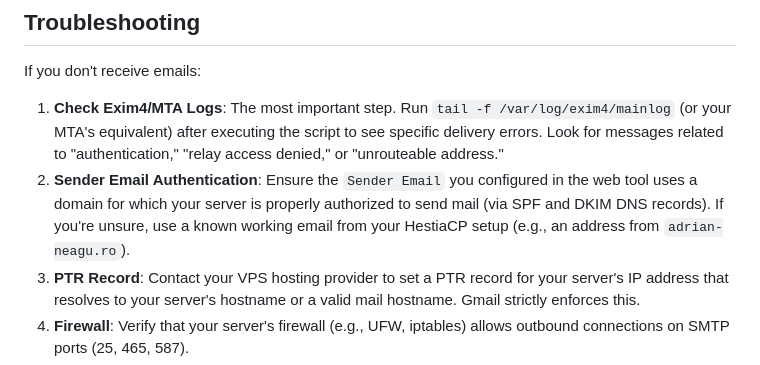
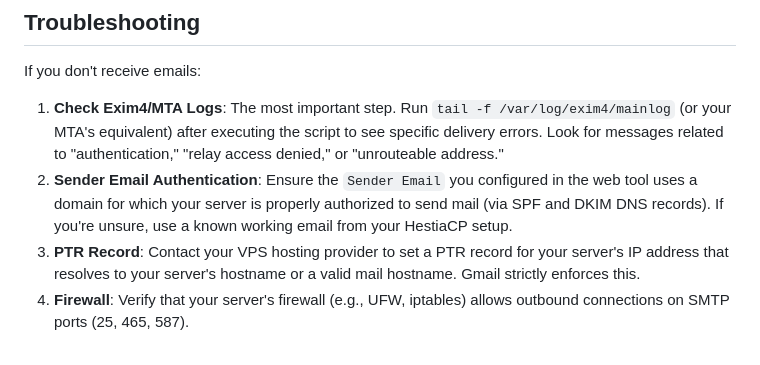
Before and after one commit to EidriiaN/linux-resources-email-notification, a Markdown page: README.MD, the part around the change. GitHub-like rendering.

```diff
--- a/README.MD
+++ b/README.MD
@@ -100,7 +100,7 @@ For the generated script to function correctly on your Linux server, ensure the
 If you don't receive emails:
 
 1.  **Check Exim4/MTA Logs**: The most important step. Run `tail -f /var/log/exim4/mainlog` (or your MTA's equivalent) after executing the script to see specific delivery errors. Look for messages related to "authentication," "relay access denied," or "unrouteable address."
-2.  **Sender Email Authentication**: Ensure the `Sender Email` you configured in the web tool uses a domain for which your server is properly authorized to send mail (via SPF and DKIM DNS records). If you're unsure, use a known working email from your HestiaCP setup (e.g., an address from `adrian-neagu.ro`).
+2.  **Sender Email Authentication**: Ensure the `Sender Email` you configured in the web tool uses a domain for which your server is properly authorized to send mail (via SPF and DKIM DNS records). If you're unsure, use a known working email from your HestiaCP setup.
 3.  **PTR Record**: Contact your VPS hosting provider to set a PTR record for your server's IP address that resolves to your server's hostname or a valid mail hostname. Gmail strictly enforces this.
 4.  **Firewall**: Verify that your server's firewall (e.g., UFW, iptables) allows outbound connections on SMTP ports (25, 465, 587).
 5.  **Spam Folder**: Always check the recipient's spam or junk mail folder.
```
